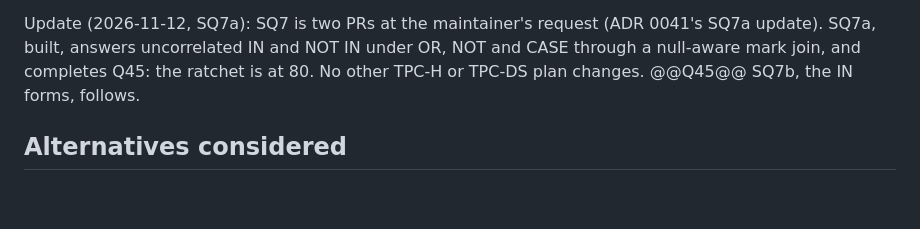
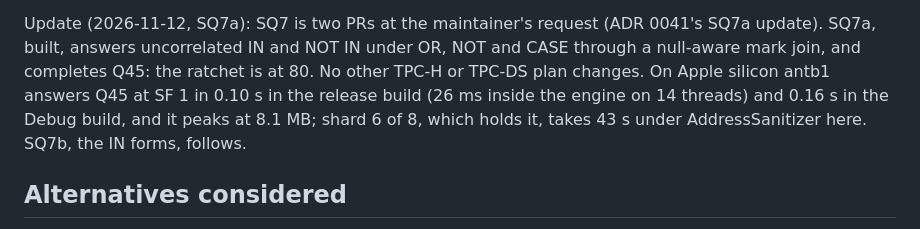
Before and after one commit to ydb-campus/antb1, a Markdown page: docs/adr/0037-tpcds-roadmap.md, the part around the change. GitHub-like rendering; blank space fills up the shorter version.

```diff
--- a/docs/adr/0037-tpcds-roadmap.md
+++ b/docs/adr/0037-tpcds-roadmap.md
@@ -890,7 +890,9 @@ TPC-H or TPC-DS plan changes. SQ7, IN in any condition (Q45), is next.
 
 Update (2026-11-12, SQ7a): SQ7 is two PRs at the maintainer's request (ADR 0041's SQ7a update). SQ7a, built, answers
 uncorrelated IN and NOT IN under OR, NOT and CASE through a null-aware mark join, and completes Q45: the ratchet is at
-80. No other TPC-H or TPC-DS plan changes. @@Q45@@ SQ7b, the IN forms, follows.
+80. No other TPC-H or TPC-DS plan changes. On Apple silicon antb1 answers Q45 at SF 1 in 0.10 s in the release
+build (26 ms inside the engine on 14 threads) and 0.16 s in the Debug build, and it peaks at 8.1 MB; shard 6 of 8,
+which holds it, takes 43 s under AddressSanitizer here. SQ7b, the IN forms, follows.
 
 ## Alternatives considered
 
```
Also changed, not shown: docs/adr/0041-subqueries-and-decorrelation.md (+7 -2 lines), docs/testing.md (+4 -1 lines).
